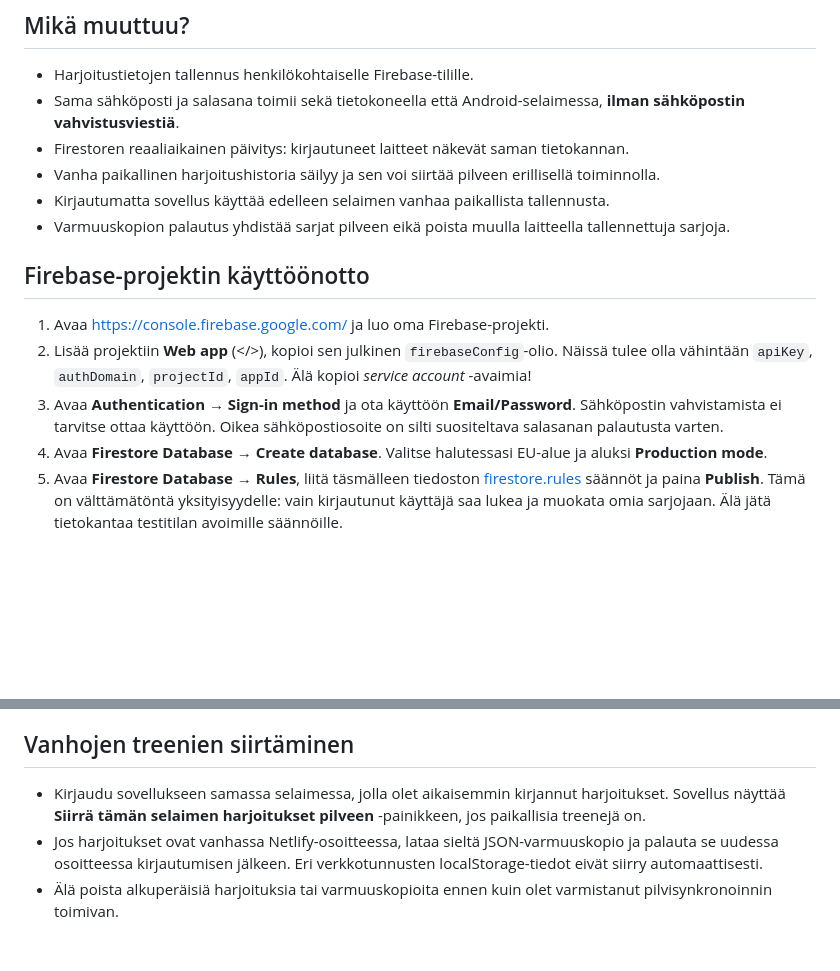
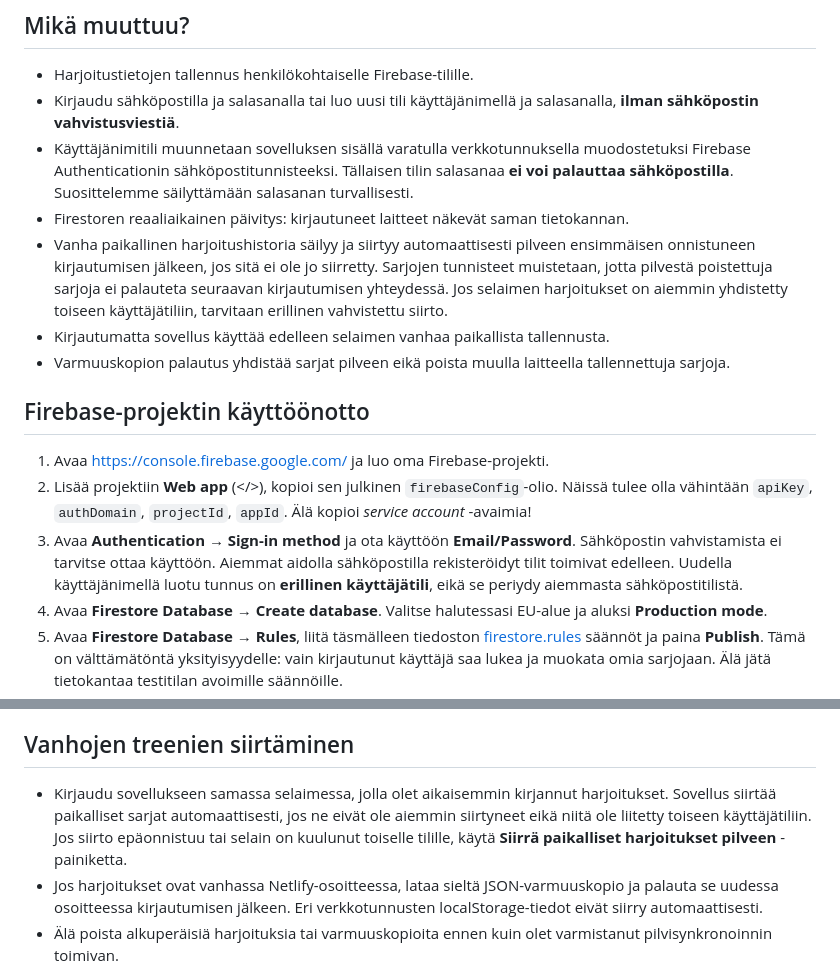
Before and after one commit to 51sth/leuanveto, a Markdown page: README.md, 2 parts joined by grey strips. Rendered like a GitHub page; blank space fills up the shorter version.

Commit message:
Document username login, automatic one-time migration and account caveats

```diff
--- a/README.md
+++ b/README.md
@@ -5,9 +5,10 @@ Tämä on **kehityshaara**. Nykyinen `main`-versio jatkaa normaalisti toimintaa,
 ## Mikä muuttuu?
 
 - Harjoitustietojen tallennus henkilökohtaiselle Firebase-tilille.
-- Sama sähköposti ja salasana toimii sekä tietokoneella että Android-selaimessa, **ilman sähköpostin vahvistusviestiä**.
+- Kirjaudu sähköpostilla ja salasanalla tai luo uusi tili käyttäjänimellä ja salasanalla, **ilman sähköpostin vahvistusviestiä**.
+- Käyttäjänimitili muunnetaan sovelluksen sisällä varatulla verkkotunnuksella muodostetuksi Firebase Authenticationin sähköpostitunnisteeksi. Tällaisen tilin salasanaa **ei voi palauttaa sähköpostilla**. Suosittelemme säilyttämään salasanan turvallisesti.
 - Firestoren reaaliaikainen päivitys: kirjautuneet laitteet näkevät saman tietokannan.
-- Vanha paikallinen harjoitushistoria säilyy ja sen voi siirtää pilveen erillisellä toiminnolla.
+- Vanha paikallinen harjoitushistoria säilyy ja siirtyy automaattisesti pilveen ensimmäisen onnistuneen kirjautumisen jälkeen, jos sitä ei ole jo siirretty. Sarjojen tunnisteet muistetaan, jotta pilvestä poistettuja sarjoja ei palauteta seuraavan kirjautumisen yhteydessä. Jos selaimen harjoitukset on aiemmin yhdistetty toiseen käyttäjätiliin, tarvitaan erillinen vahvistettu siirto.
 - Kirjautumatta sovellus käyttää edelleen selaimen vanhaa paikallista tallennusta.
 - Varmuuskopion palautus yhdistää sarjat pilveen eikä poista muulla laitteella tallennettuja sarjoja.
 
@@ -15,7 +16,7 @@ Tämä on **kehityshaara**. Nykyinen `main`-versio jatkaa normaalisti toimintaa,
 
 1. Avaa https://console.firebase.google.com/ ja luo oma Firebase-projekti.
 2. Lisää projektiin **Web app** (</>), kopioi sen julkinen `firebaseConfig`-olio. Näissä tulee olla vähintään `apiKey`, `authDomain`, `projectId`, `appId`. Älä kopioi *service account* -avaimia!
-3. Avaa **Authentication → Sign-in method** ja ota käyttöön **Email/Password**. Sähköpostin vahvistamista ei tarvitse ottaa käyttöön. Oikea sähköpostiosoite on silti suositeltava salasanan palautusta varten.
+3. Avaa **Authentication → Sign-in method** ja ota käyttöön **Email/Password**. Sähköpostin vahvistamista ei tarvitse ottaa käyttöön. Aiemmat aidolla sähköpostilla rekisteröidyt tilit toimivat edelleen. Uudella käyttäjänimellä luotu tunnus on **erillinen käyttäjätili**, eikä se periydy aiemmasta sähköpostitilistä.
 4. Avaa **Firestore Database → Create database**. Valitse halutessasi EU-alue ja aluksi **Production mode**.
 5. Avaa **Firestore Database → Rules**, liitä täsmälleen tiedoston [firestore.rules](firestore.rules) säännöt ja paina **Publish**. Tämä on välttämätöntä yksityisyydelle: vain kirjautunut käyttäjä saa lukea ja muokata omia sarjojaan. Älä jätä tietokantaa testitilan avoimille säännöille.
 6. Lisää tarvittaessa Firebase Authenticationin **Settings → Authorized domains** -kohtaan `51sth.github.io` (etenkin salasanan palautuksen osalta).
@@ -26,7 +27,7 @@ Firebase voi pyytää maksutilin tai rajoittaa maksuttomia palveluja projektin a
 
 ## Vanhojen treenien siirtäminen
 
-- Kirjaudu sovellukseen samassa selaimessa, jolla olet aikaisemmin kirjannut harjoitukset. Sovellus näyttää **Siirrä tämän selaimen harjoitukset pilveen** -painikkeen, jos paikallisia treenejä on.
+- Kirjaudu sovellukseen samassa selaimessa, jolla olet aikaisemmin kirjannut harjoitukset. Sovellus siirtää paikalliset sarjat automaattisesti, jos ne eivät ole aiemmin siirtyneet eikä niitä ole liitetty toiseen käyttäjätiliin. Jos siirto epäonnistuu tai selain on kuulunut toiselle tilille, käytä **Siirrä paikalliset harjoitukset pilveen** -painiketta.
 - Jos harjoitukset ovat vanhassa Netlify-osoitteessa, lataa sieltä JSON-varmuuskopio ja palauta se uudessa osoitteessa kirjautumisen jälkeen. Eri verkkotunnusten localStorage-tiedot eivät siirry automaattisesti.
 - Älä poista alkuperäisiä harjoituksia tai varmuuskopioita ennen kuin olet varmistanut pilvisynkronoinnin toimivan.
 - Jos kahdella eri laitteella on samoilla tunnisteilla eri sisältöä, viimeksi tuotu sarja korvaa saman tunnisteen aiemman. Normaalit uudella UUID:llä tallennetut sarjat eivät törmää toisiinsa.
```
